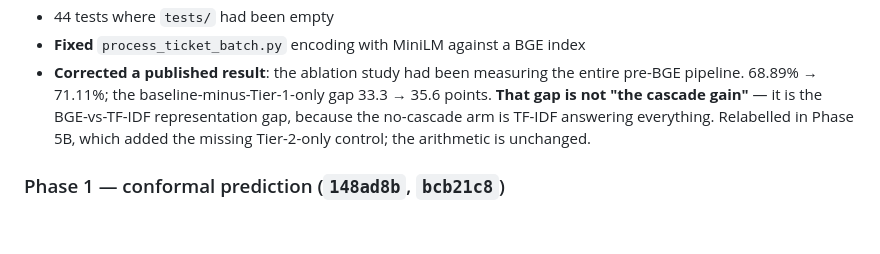
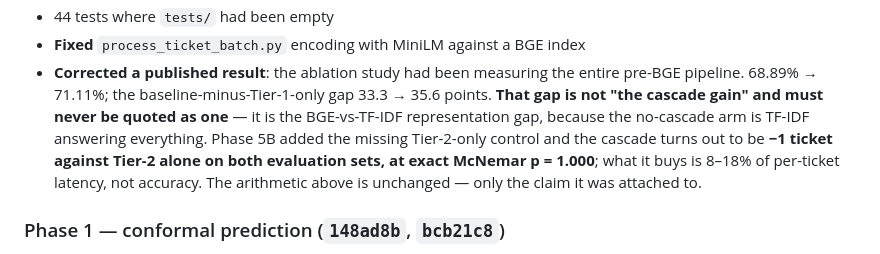
Before and after one commit to aryanwaingankar4/ticket-routing-resolution-agent, a Markdown page: PROJECT_STATUS.md, the part around the change. Drawn GitHub-style; blank space fills up the shorter version.

```diff
--- a/PROJECT_STATUS.md
+++ b/PROJECT_STATUS.md
@@ -114,10 +114,13 @@ against goldens captured *before* any code moved (45/45 and 9/9 exact).
 - **Fixed** `process_ticket_batch.py` encoding with MiniLM against a BGE index
 - **Corrected a published result**: the ablation study had been measuring the
   entire pre-BGE pipeline. 68.89% → 71.11%; the baseline-minus-Tier-1-only gap
-  33.3 → 35.6 points. **That gap is not "the cascade gain"** — it is the
-  BGE-vs-TF-IDF representation gap, because the no-cascade arm is TF-IDF
-  answering everything. Relabelled in Phase 5B, which added the missing
-  Tier-2-only control; the arithmetic is unchanged.
+  33.3 → 35.6 points. **That gap is not "the cascade gain" and must never be
+  quoted as one** — it is the BGE-vs-TF-IDF representation gap, because the
+  no-cascade arm is TF-IDF answering everything. Phase 5B added the missing
+  Tier-2-only control and the cascade turns out to be **−1 ticket against
+  Tier-2 alone on both evaluation sets, at exact McNemar p = 1.000**; what it
+  buys is 8–18% of per-ticket latency, not accuracy. The arithmetic above is
+  unchanged — only the claim it was attached to.
 
 ### Phase 1 — conformal prediction (`148ad8b`, `bcb21c8`)
 
```
Also changed, not shown: README.md (+12 -0 lines).
